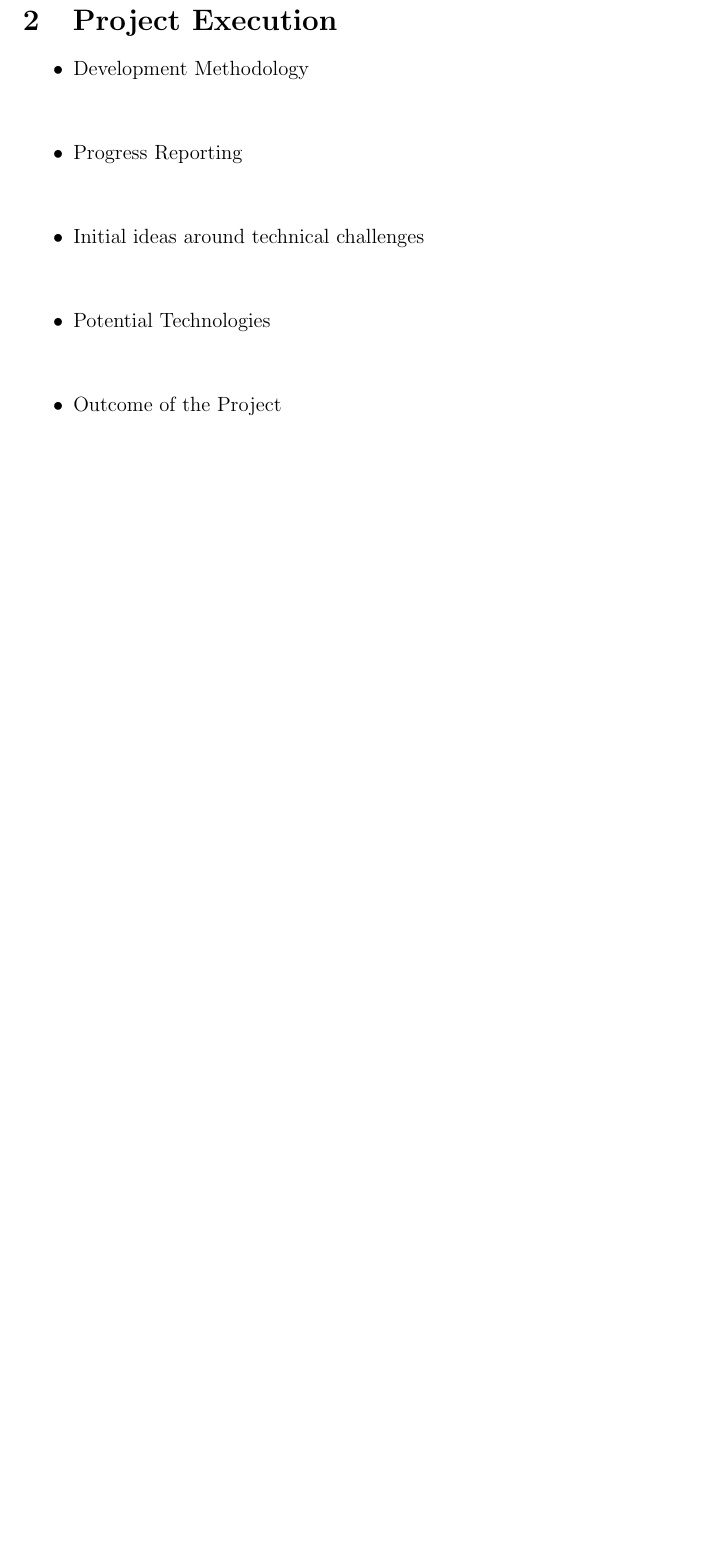
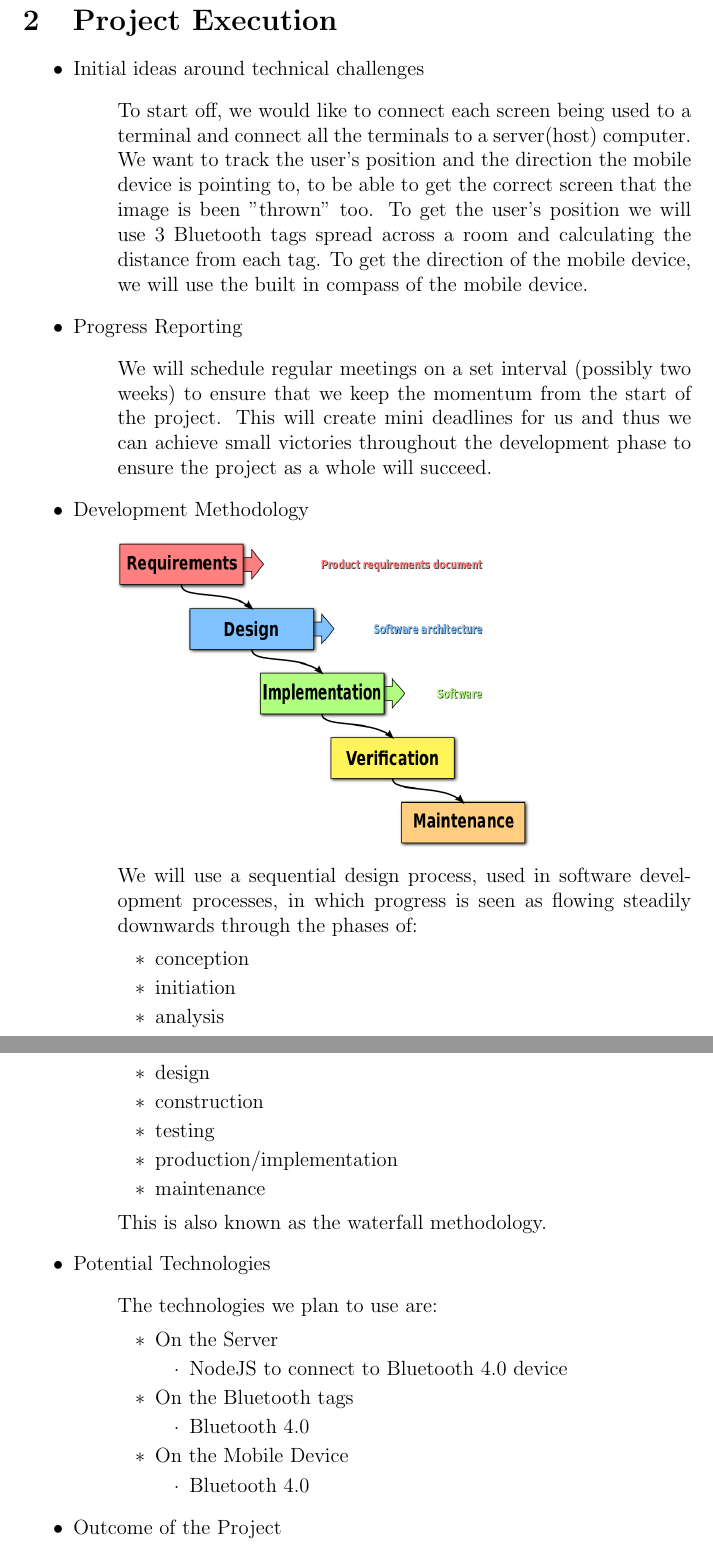
Before and after one commit to EdwinRF/Tenders, a LaTeX document (Tender3 - IITT/Tender3.tex, which reads Tender3 - IITT/Project.tex): part of page 9 of 9 before the commit and two parts of pages 9 and 10 of 10 after it, the two joined at a grey line, cut so that both start at the same text, the shorter picture padded with empty space. Compiled offline with pdfLaTeX.

Commit message:
Added Iron Man Throw Thingy
Added the last bit of information

```diff
--- a/Tender3 - IITT/Project.tex
+++ b/Tender3 - IITT/Project.tex
@@ -1,26 +1,54 @@
+
 \begin{itemize}
-	\item Development Methodology
-	% Insert content here (What development methodology you intend to follow)
+	\item Initial ideas around technical challenges
+	%(Possibly any initial ideas you have around solving some of the technical challenges)
 	\begin{itemize}
-		\item[]
+		\item[] To start off, we would like to connect each screen being used to a terminal and connect all the terminals to a server(host) computer. We want to track the user's position and the direction the mobile device is pointing to, to be able to get the correct screen that the image is been "thrown" too. To get the user's position we will use 3 Bluetooth tags spread across a room and calculating the distance from each tag. To get the direction of the mobile device, we will use the built in compass of the mobile device.
 	\end{itemize}
 
 	\item Progress Reporting
-	% Insert content here (How you are going to keep the client informed about the status of your project)
+	%(How you are going to keep the client informed about the status of your project)
 	\begin{itemize}
-		\item[]
+		\item[] We will schedule regular meetings on a set interval (possibly two weeks) to ensure that we keep the momentum from the start of the project. This will create mini deadlines for us and thus we can achieve small victories throughout the development phase to ensure the project as a whole will succeed.
 	\end{itemize}
 
-	\item Initial ideas around technical challenges
-	% Insert content here (Possibly any initial ideas you have around solving some of the technical challenges)
+	\item Development Methodology
+	%(What development methodology you intend to follow)
 	\begin{itemize}
-		\item[]
+	\item []\includegraphics[scale=0.3]{./Images/Waterfall.png}
+		\item[] We will use a sequential design process, used in software development processes, in which progress is seen as flowing steadily downwards through the phases of:
+		\begin{itemize}
+			\item conception
+			\item initiation
+			\item analysis
+			\item design
+			\item construction
+			\item testing
+			\item production/implementation
+			\item maintenance
+		\end{itemize}		 % Insert content here
+		\item[] This is also known as the waterfall methodology.
 	\end{itemize}
 
 	\item Potential Technologies
-	% Insert content here (Potentially the technologies your team intends to use for the project (as far as these are not prescribed by the client))
+	%(Potentially the technologies your team intends to use for the project (as far as these are not prescribed by the client))
 	\begin{itemize}
-		\item[]
+		\item[] The technologies we plan to use are:
+		\begin{itemize}
+			\item On the Server
+			\begin{itemize}
+				\item NodeJS to connect to Bluetooth 4.0 device
+			\end{itemize}
+			\item On the Bluetooth tags
+			\begin{itemize}
+				\item Bluetooth 4.0
+			\end{itemize}
+			\item On the Mobile Device
+			\begin{itemize}
+				\item Bluetooth 4.0
+
+			\end{itemize}
+		\end{itemize}
 	\end{itemize}
 
 	\item Outcome of the Project
```
Also changed, not shown: Tender1 - Eavesdropping/Tender1.pdf, Tender3 - IITT/Images/Waterfall.png (added), Tender3 - IITT/Tender3.pdf, Tender3 - IITT/Project.tex (17 more changed lines), 8 other files.
